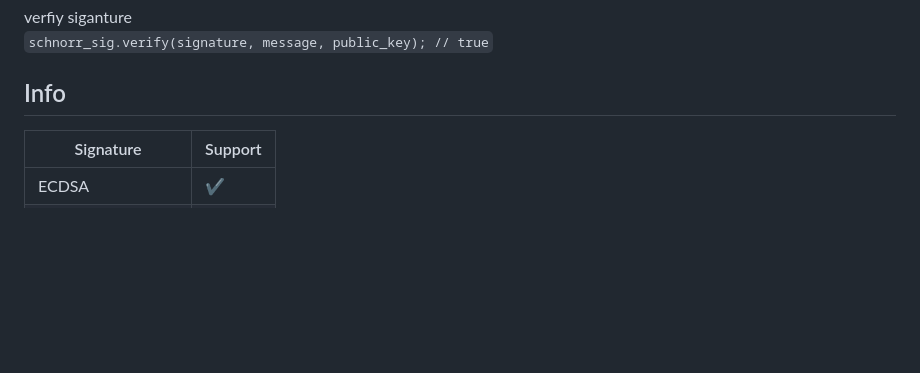
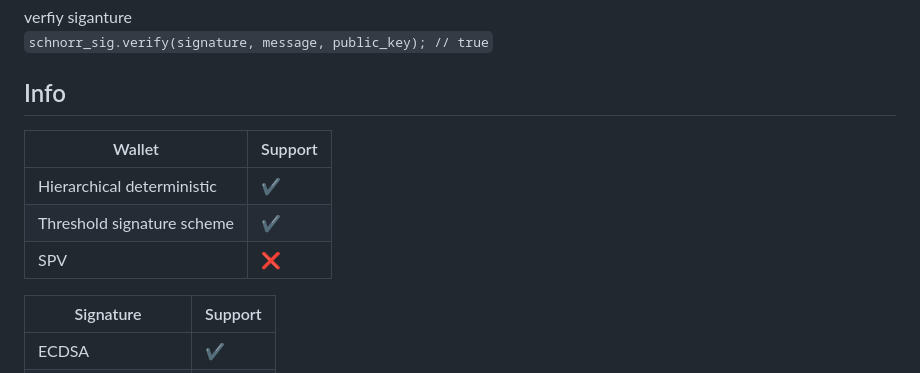
Before and after one commit to yfbsei/J-Bitcoin, a Markdown page: README.md, the part around the change. GitHub-like rendering; blank space fills up the shorter version.

Commit message:
Update README.md
Added table for wallet support

```diff
--- a/README.md
+++ b/README.md
@@ -140,6 +140,12 @@ verfiy siganture
 
 ## Info
 
+| Wallet  | Support |
+| ----- | ------------ |
+| Hierarchical deterministic | ✔️ |
+| Threshold signature scheme | ✔️ |
+| SPV | ❌️ |
+
 | Signature  | Support |
 | ----- | ------------ |
 | ECDSA | ✔️ |
```
